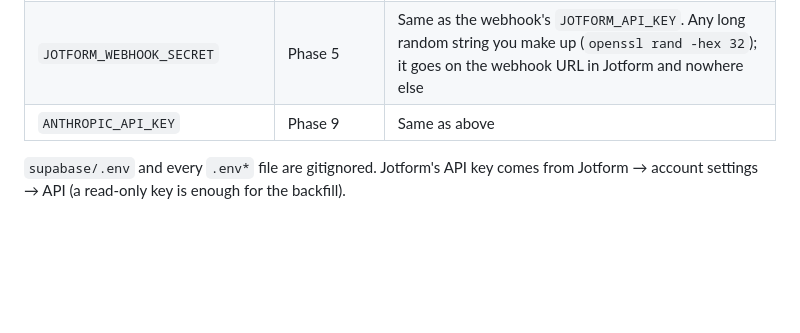
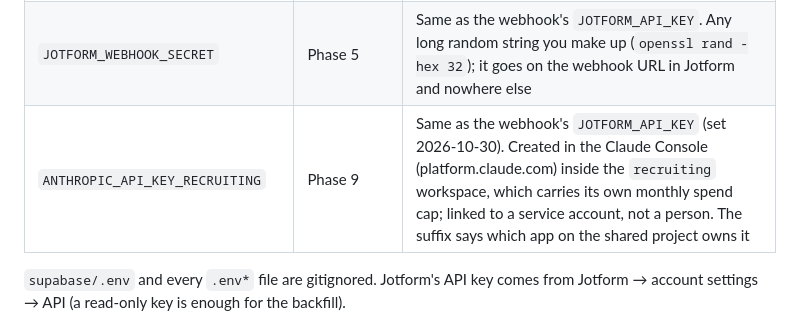
Before and after one commit to RexiusFleet/rexius-recruiting, a Markdown page: README.md, the part around the change. Drawn GitHub-style; blank space fills up the shorter version.

```diff
--- a/README.md
+++ b/README.md
@@ -743,7 +743,7 @@ same statement with the role as a third value.
 | `JOTFORM_API_KEY` | Phase 4 (backfill) and 5 (webhook) | For the backfill: `.env` at the repo root (step 10). For the webhook: an Edge Function secret (step 14): Dashboard → **Edge Functions** → **Secrets**, or `npx supabase secrets set --env-file supabase/functions/.env` with the key in that gitignored file (an org Administrator; a Developer can view secrets but not create them) |
 | `SUPABASE_URL`, `SUPABASE_SERVICE_ROLE_KEY` | Phase 4 (backfill) | `.env` at the repo root. The service-role key is in **Project Settings** → **API Keys**; it bypasses RLS and never goes near the frontend |
 | `JOTFORM_WEBHOOK_SECRET` | Phase 5 | Same as the webhook's `JOTFORM_API_KEY`. Any long random string you make up (`openssl rand -hex 32`); it goes on the webhook URL in Jotform and nowhere else |
-| `ANTHROPIC_API_KEY` | Phase 9 | Same as above |
+| `ANTHROPIC_API_KEY_RECRUITING` | Phase 9 | Same as the webhook's `JOTFORM_API_KEY` (set 2026-10-30). Created in the Claude Console (platform.claude.com) inside the `recruiting` workspace, which carries its own monthly spend cap; linked to a service account, not a person. The suffix says which app on the shared project owns it |
 
 `supabase/.env` and every `.env*` file are gitignored. Jotform's API key comes from Jotform →
 account settings → API (a read-only key is enough for the backfill).
```
Also changed, not shown: CLAUDE.md (+2 -2 lines).
